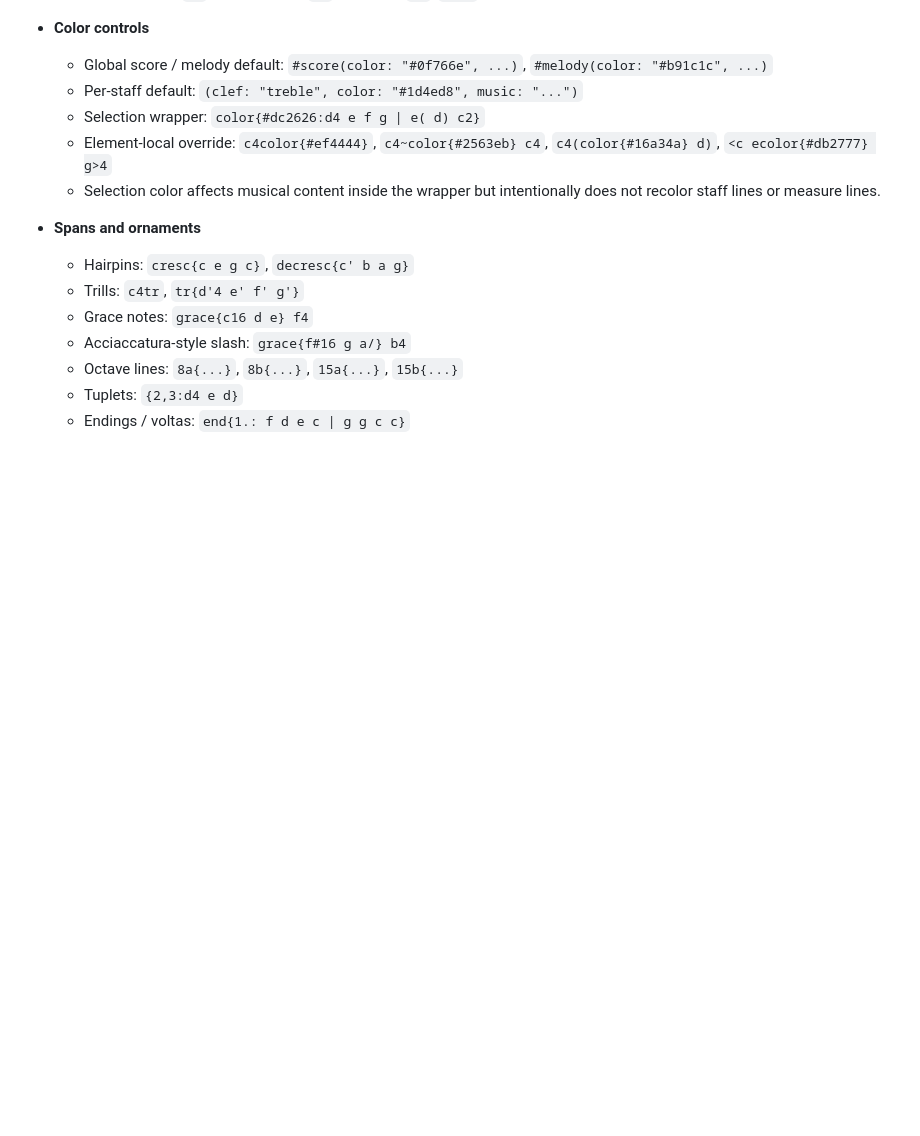
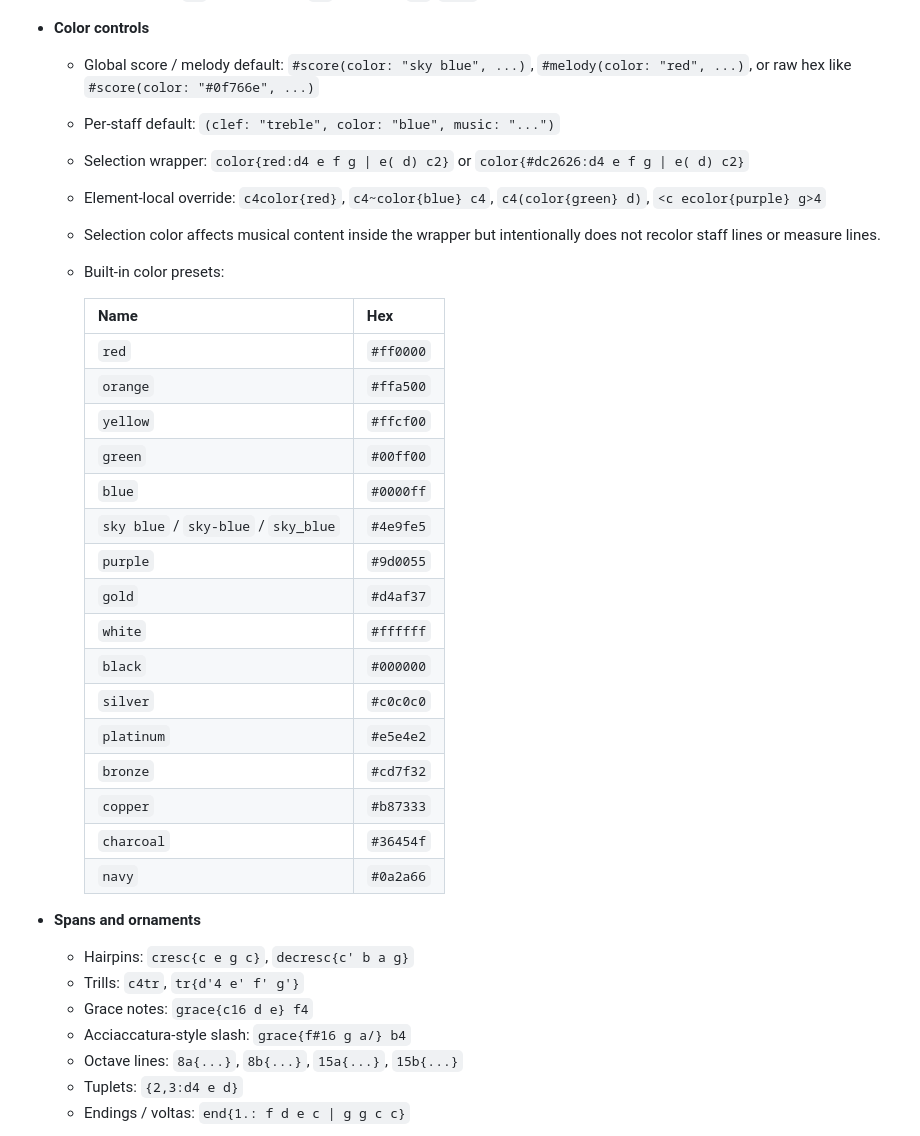
Before and after one commit to justinbornais/typst-sheet-music, a Markdown page: README.md, the part around the change. Drawn GitHub-style; blank space fills up the shorter version.

Commit message:
Updated README to include the color preset names

```diff
--- a/README.md
+++ b/README.md
@@ -307,11 +307,31 @@ Examples of accepted inputs:
   - Staff markers: `bm` (breath mark), `//` (caesura), `ds`, `coda`
 
 - **Color controls**
-  - Global score / melody default: `#score(color: "#0f766e", ...)`, `#melody(color: "#b91c1c", ...)`
-  - Per-staff default: `(clef: "treble", color: "#1d4ed8", music: "...")`
-  - Selection wrapper: `color{#dc2626:d4 e f g | e( d) c2}`
-  - Element-local override: `c4color{#ef4444}`, `c4~color{#2563eb} c4`, `c4(color{#16a34a} d)`, `<c ecolor{#db2777} g>4`
+  - Global score / melody default: `#score(color: "sky blue", ...)`, `#melody(color: "red", ...)`, or raw hex like `#score(color: "#0f766e", ...)`
+  - Per-staff default: `(clef: "treble", color: "blue", music: "...")`
+  - Selection wrapper: `color{red:d4 e f g | e( d) c2}` or `color{#dc2626:d4 e f g | e( d) c2}`
+  - Element-local override: `c4color{red}`, `c4~color{blue} c4`, `c4(color{green} d)`, `<c ecolor{purple} g>4`
   - Selection color affects musical content inside the wrapper but intentionally does not recolor staff lines or measure lines.
+  - Built-in color presets:
+
+    | Name | Hex |
+    |------|-----|
+    | `red` | `#ff0000` |
+    | `orange` | `#ffa500` |
+    | `yellow` | `#ffcf00` |
+    | `green` | `#00ff00` |
+    | `blue` | `#0000ff` |
+    | `sky blue` / `sky-blue` / `sky_blue` | `#4e9fe5` |
+    | `purple` | `#9d0055` |
+    | `gold` | `#d4af37` |
+    | `white` | `#ffffff` |
+    | `black` | `#000000` |
+    | `silver` | `#c0c0c0` |
+    | `platinum` | `#e5e4e2` |
+    | `bronze` | `#cd7f32` |
+    | `copper` | `#b87333` |
+    | `charcoal` | `#36454f` |
+    | `navy` | `#0a2a66` |
 
 - **Spans and ornaments**
   - Hairpins: `cresc{c e g c}`, `decresc{c' b a g}`
```
